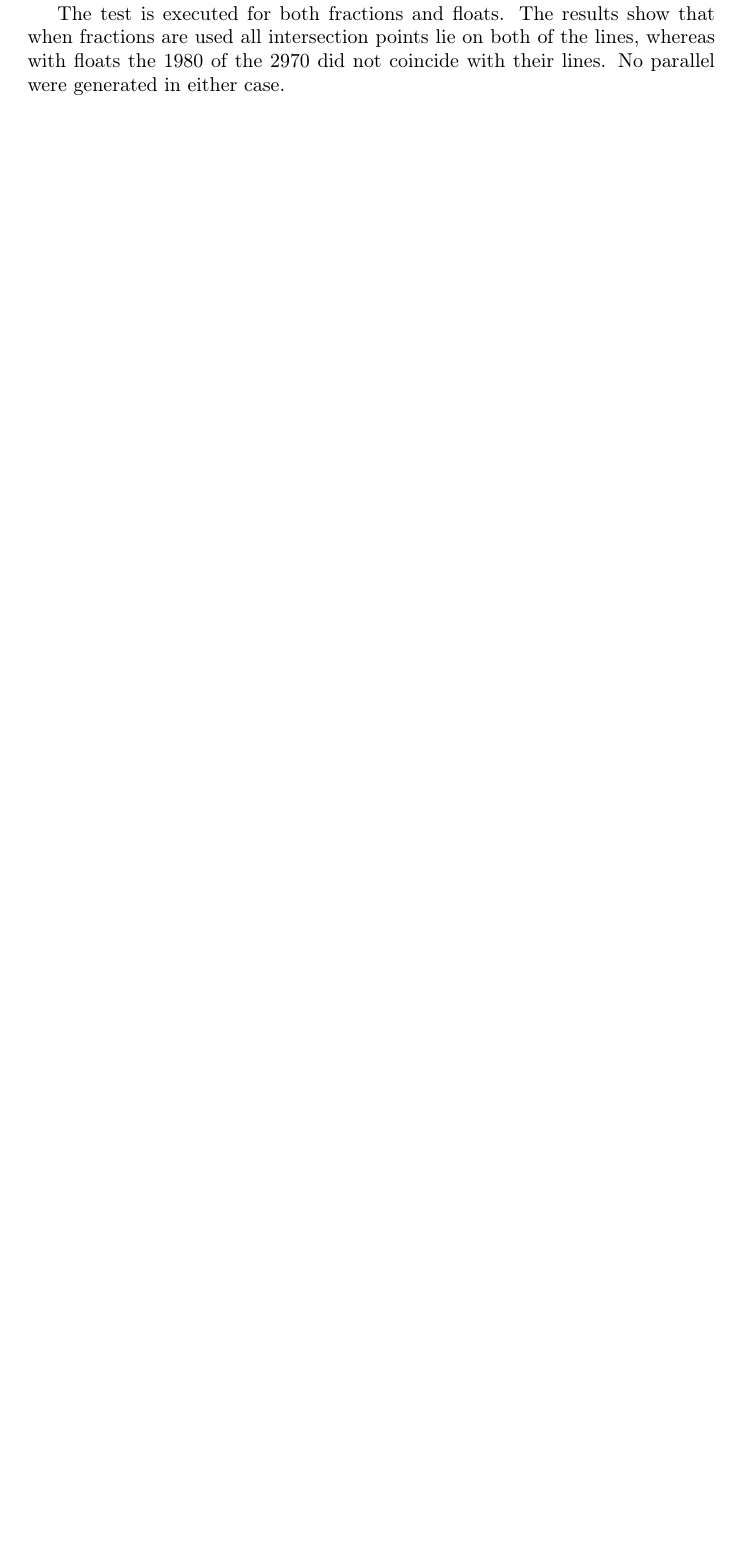
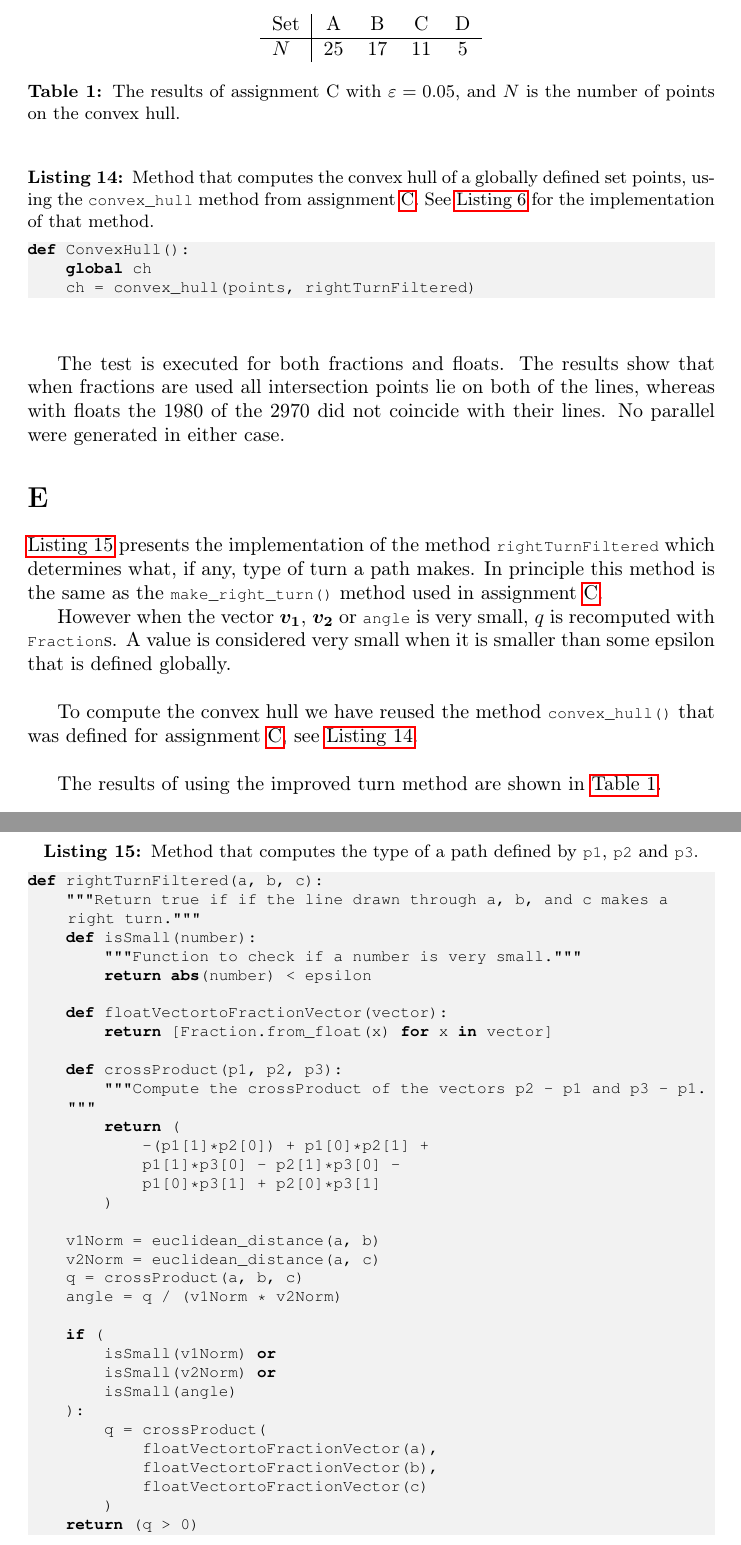
Before and after one commit to lauraBaakman/Geometric-Algorithms, a LaTeX document (practicum1/report/practicum1.tex, which reads practicum1/report/e.tex): part of page 8 of 9 before the commit and two parts of pages 10 and 11 of 11 after it, the two joined at a grey line, cut at the place of the change, the shorter picture padded with empty space. The pictures show the PDF file practicum1/report/practicum1.pdf that the author committed with the source.

Commit message:
Verslag is klaar en de code ook :-D

```diff
--- /dev/null
+++ b/practicum1/report/e.tex
@@ -0,0 +1,23 @@
+%!TEX root = practicum1.tex
+\autoref{lst:e:rightTurnFiltered} presents the implementation of the method \t{rightTurnFiltered} which determines what, if any, type of turn a path makes. In principle this method is the same as the \t{make_right_turn()} method used in assignment \ref{s:c}.
+
+However when the vector \v{1}, \v{2} or \t{angle} is very small, $q$ is recomputed with \t{Fraction}s. A value is considered very small when it is smaller than some epsilon that is defined globally. \\
+
+To compute the convex hull we have reused the method \t{convex_hull()} that was defined for assignment \ref{s:c}, see \autoref{lst:e:convexHull}.\\
+
+The results of using the improved turn method are shown in \autoref{tab:e:results}.
+
+\begin{table}
+	\centering
+	\begin{tabular}{l|cccc}
+	Set & A		&	B	&	C	&	D\\
+	\hline
+	$N$	& 25	&	17	&	11	&	5\\
+	\end{tabular}
+	\caption{The results of assignment C with $\varepsilon = 0.05$, and $N$ is the number of points on the convex hull.}
+	\label{tab:e:results}
+\end{table}
+
+\lstinputlisting[float, firstline=149, lastline=151, label={lst:e:convexHull}, caption={Method that computes the convex hull of a globally defined set points, using the \t{convex_hull} method from assignment \ref{s:c}. See \autoref{lst:c:convexHull} for the implementation of that method.}]{../assignment1E.py}
+
+\lstinputlisting[float, firstline=102, lastline=134, label={lst:e:rightTurnFiltered}, caption={Method that computes the type of a path defined by \t{p1}, \t{p2} and \t{p3}.}]{../assignment1E.py}
```
Also changed, not shown: practicum1/report/c.tex (+5 -3 lines), practicum1/report/d.tex (+1 -1 lines), practicum1/report/practicum1.tex (+8 -0 lines), practicum1/report/practicum1.pdf, 2 other files.
